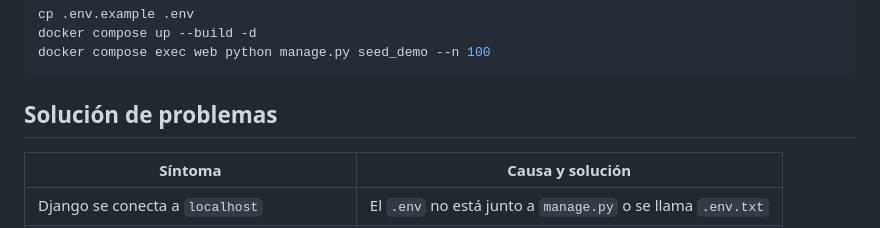
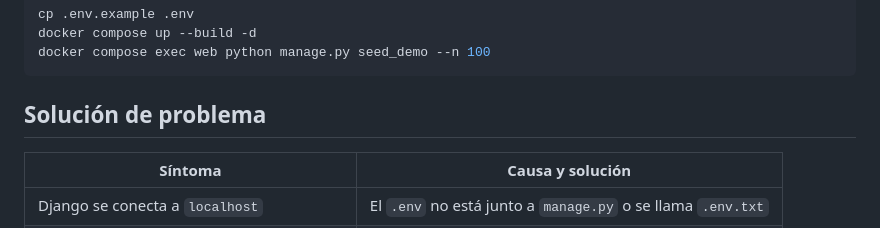
Before and after one commit to JM-snow22/glowsync-backend, a Markdown page: README.md, the part around the change. Drawn GitHub-style.

Commit message:
Fix troubleshooting section title and formatting
Updated section title and fixed formatting in troubleshooting guide.

````diff
--- a/README.md
+++ b/README.md
@@ -238,7 +238,7 @@ docker compose up --build -d
 docker compose exec web python manage.py seed_demo --n 100
 ```
 
-## Solución de problemas
+## Solución de problema
 
 | Síntoma | Causa y solución |
 |---|---|
````
